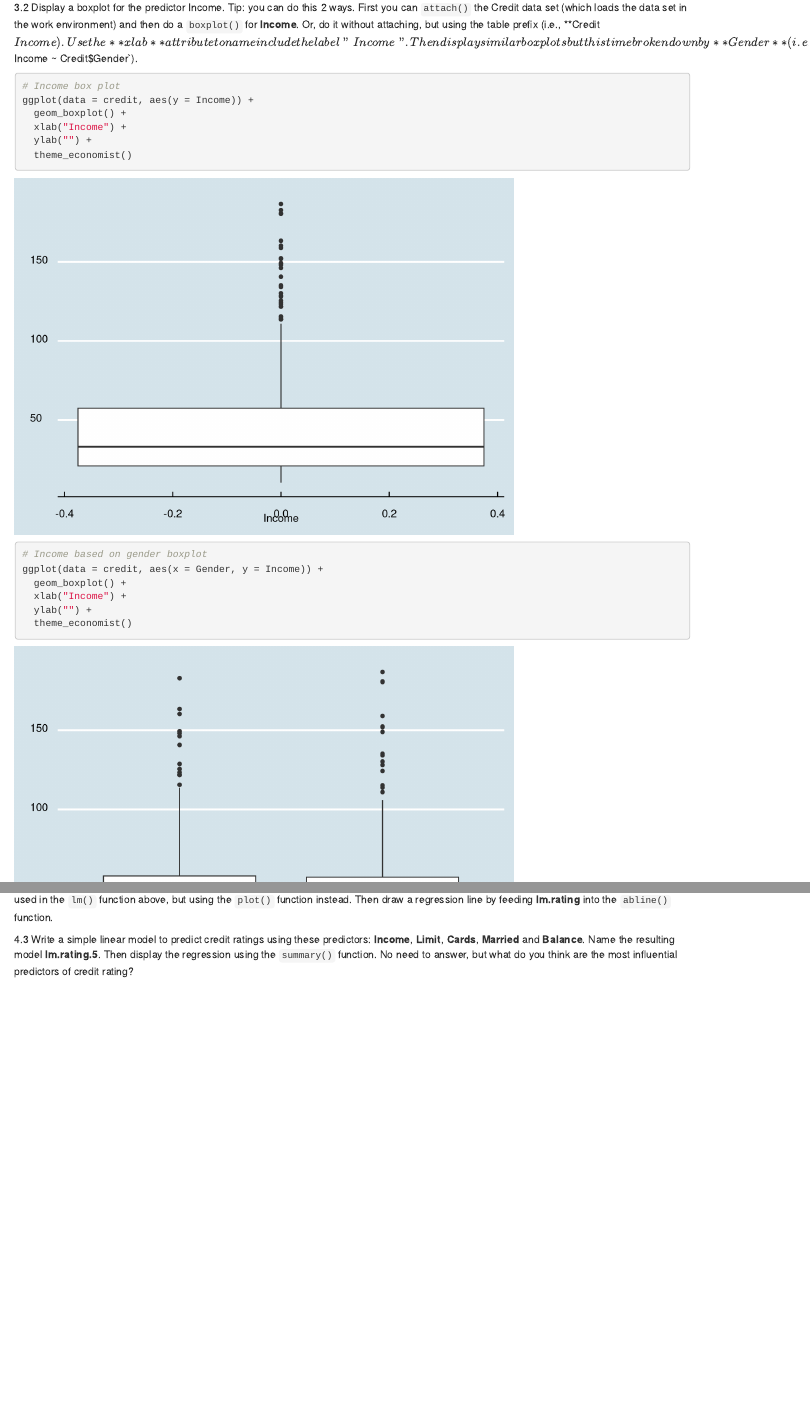
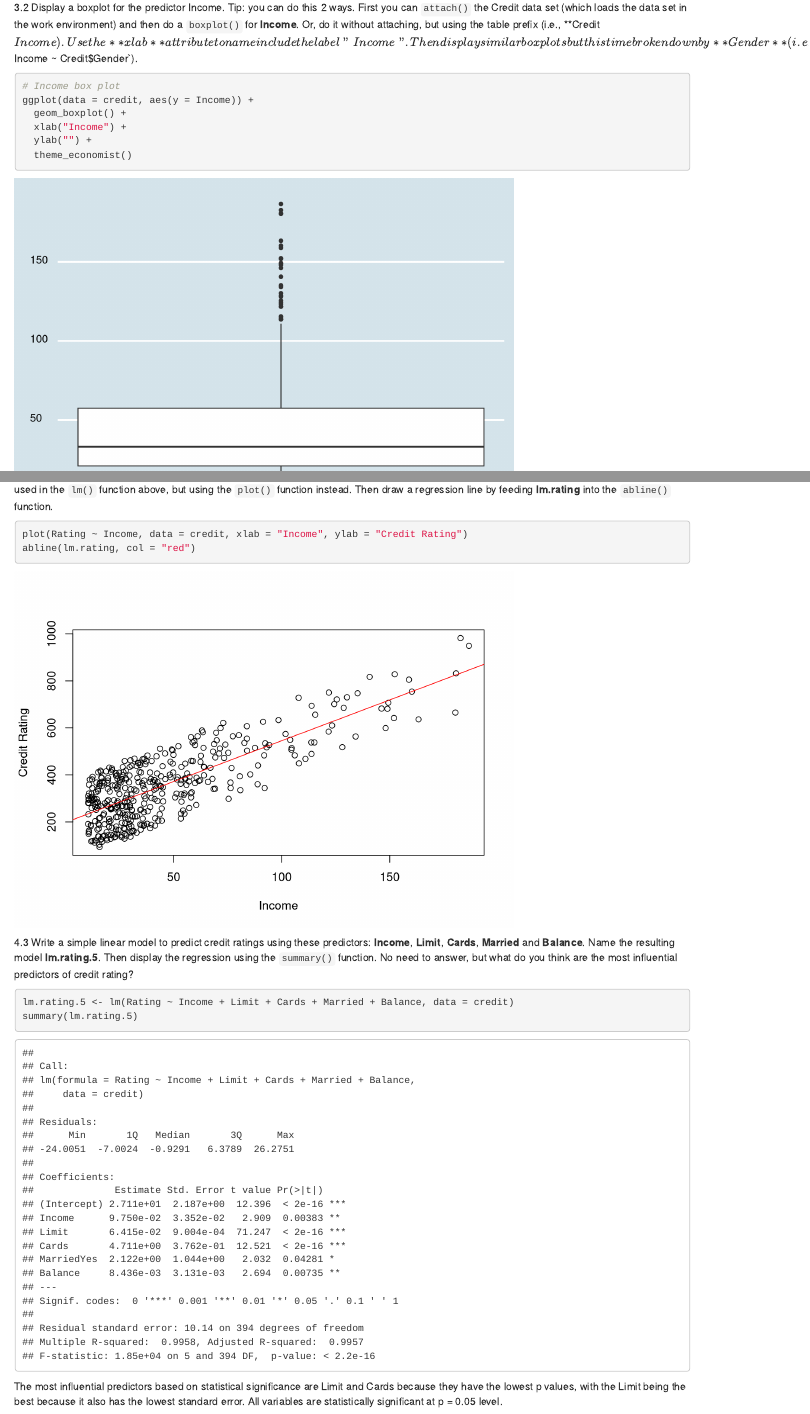
Before and after one commit to coniecakes/PredictiveAnalytics, an R Markdown document (ex1_r_O'Malley_2_.rmd): the page in a window 1100 px wide, from 2720 px down, and a second part further down, joined at a grey line. Rendered offline with R 4.5, knitr and Pandoc, with nearby package versions; drawn as R Markdown's standard HTML page in place of the format the file asks for.

Commit message:
Exercise 1 Complete

````diff
--- a/ex1_r_O'Malley_2_.rmd
+++ b/ex1_r_O'Malley_2_.rmd
@@ -110,7 +110,7 @@ sd.inc <- sd(income.vect)
 var.inc <- var(income.vect)
 income.stats <- c(mean.inc, min.inc, max.inc, sd.inc, var.inc)
 names(income.stats) <- c("Mean", "Min", "Max", "StDev", "Var")
-print(income.stats) # confirm correct operation
+print(income.stats) # confirm correct name application
 ```
 
 3.2 Display a boxplot for the predictor Income. Tip: you can do this 2 ways. First you can `attach()` the Credit data set (which loads the data set in the work environment) and then do a `boxplot()` for **Income**. Or, do it without attaching, but using the table prefix (i.e., **Credit$Income). Use the **xlab** attribute to name include the label "Income". Then display similar boxplots but this time broken down by **Gender** (i.e., `Credit$Income ~ Credit$Gender`).
@@ -161,12 +162,16 @@ The data does not appear to be normally distributed because, while there is a la
 
 4.2 Now, plot Credit Rating (Y axis) against Income (X axis), with respective labels "Income" and "Credit Rating". Tip: feed the same formula you used in the `lm()` function above, but using the `plot()` function instead. Then draw a regression line by feeding **lm.rating** into the `abline()` function.
 
-```{r}
-
+```{r question 4.2}
+plot(Rating ~ Income, data = credit, xlab = "Income", ylab = "Credit Rating")
+abline(lm.rating, col = "red")
 ```
 
 4.3 Write a simple linear model to predict credit ratings using these predictors: **Income**, **Limit**, **Cards**, **Married** and **Balance**. Name the resulting model **lm.rating.5**. Then display the regression using the `summary()` function. No need to answer, but what do you think are the most influential predictors of credit rating?
 
-```{r}
+```{r question 4.3}
+lm.rating.5 <- lm(Rating ~ Income + Limit + Cards + Married + Balance, data = credit)
+summary(lm.rating.5)
+```
 
-```
+The most influential predictors based on statistical significance are Limit and Cards because they have the lowest p values, with the Limit being the best because it also has the lowest standard error. All variables are statistically significant at p = 0.05 level.
````
Also changed, not shown: ex1_r_O'Malley_2_.rmd (5 more changed lines).
